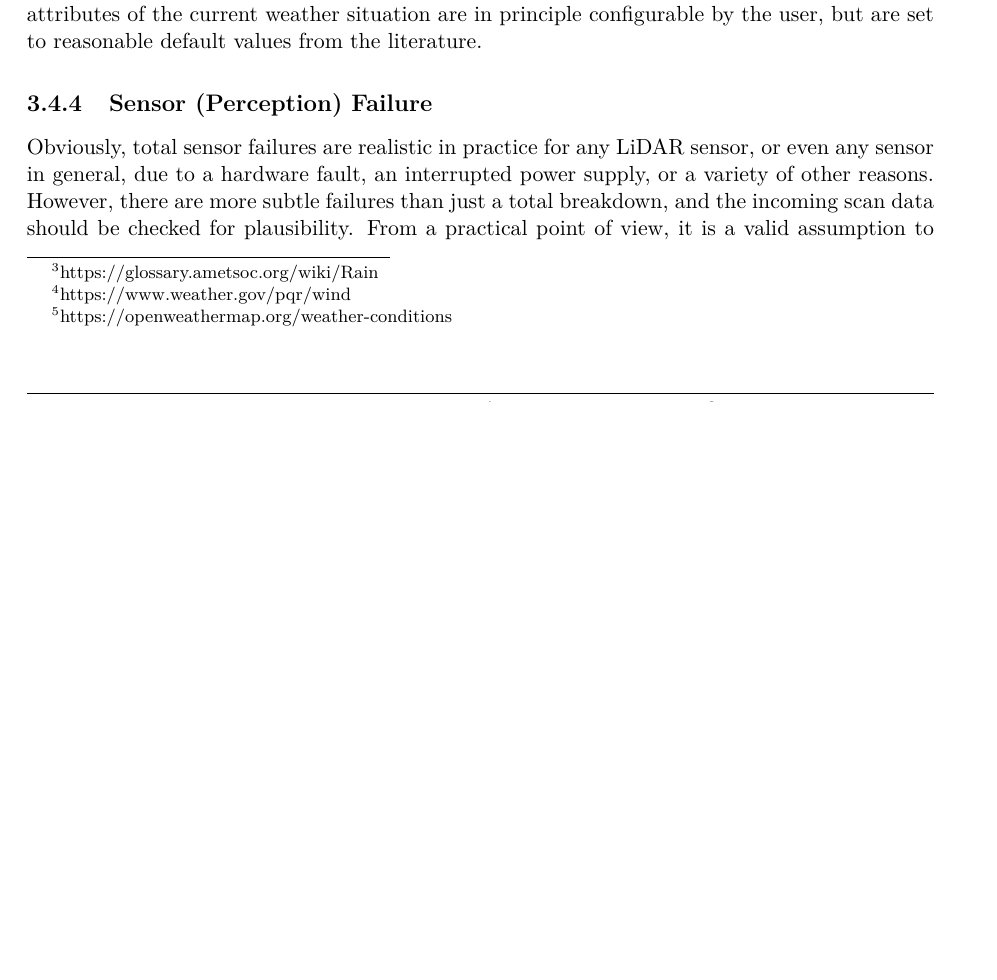
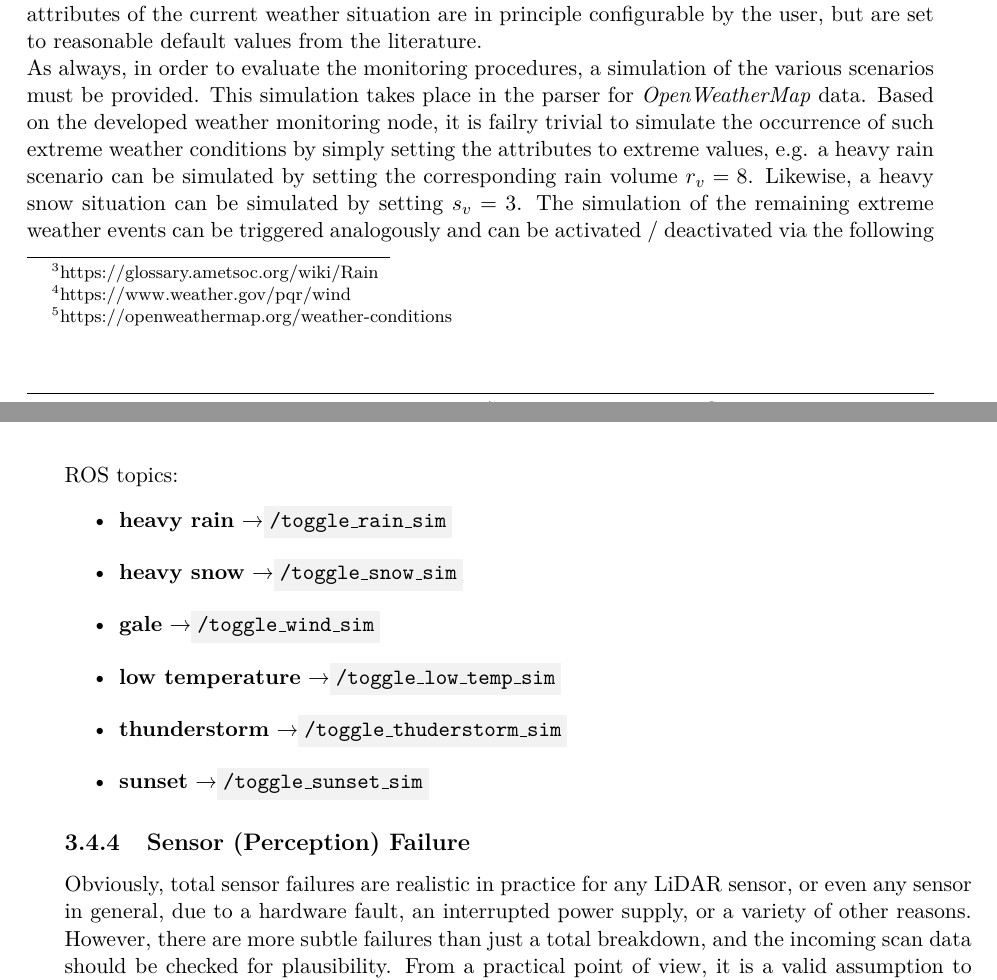
Before and after one commit to tbohne/msc, a LaTeX thesis (thesis/thesis.tex): part of page 39 of 65 before the commit and two parts of pages 39 and 40 of 65 after it, the two joined at a grey line, cut so that both start at the same text, the shorter picture padded with empty space. Compiled offline with pdfLaTeX.

Commit message:
weather sim

```diff
--- a/thesis/thesis.tex
+++ b/thesis/thesis.tex
@@ -973,7 +973,19 @@ Based on these codes, it is easy to interrupt the mission for all possible varia
 there are also codes for variations of heavy rain and snow that are used as indicator for contingencies. Additionally, codes for squalls, tornados, and atmospheric features
 such as mist, smoke, or fog are used to interrupt the mission. Eventually, the \textit{OpenWeatherMap} information also contains the sunrise and sunset times. Since the robot
 requires daylight for its missions, it also interrupts them when it approaches or even exceeds sunset or when it tries to start before sunrise. Of course, all upper and lower bounds
-for the attributes of the current weather situation are in principle configurable by the user, but are set to reasonable default values from the literature.
+for the attributes of the current weather situation are in principle configurable by the user, but are set to reasonable default values from the literature.\newline
+As always, in order to evaluate the monitoring procedures, a simulation of the various scenarios must be provided. This simulation takes place in the parser for
+\textit{OpenWeatherMap} data. Based on the developed weather monitoring node, it is failry trivial to simulate the occurrence of such extreme weather conditions by simply setting
+the attributes to extreme values, e.g. a heavy rain scenario can be simulated by setting the corresponding rain volume $r_v = 8$. Likewise, a heavy snow situation can be simulated
+by setting $s_v = 3$. The simulation of the remaining extreme weather events can be triggered analogously and can be activated / deactivated via the following ROS topics:
+\begin{itemize}
+    \item \textbf{heavy rain} \textrightarrow \code{/toggle\_rain\_sim}
+    \item \textbf{heavy snow} \textrightarrow \code{/toggle\_snow\_sim}
+    \item \textbf{gale} \textrightarrow \code{/toggle\_wind\_sim}
+    \item \textbf{low temperature} \textrightarrow \code{/toggle\_low\_temp\_sim}
+    \item \textbf{thunderstorm} \textrightarrow \code{/toggle\_thuderstorm\_sim}
+    \item \textbf{sunset} \textrightarrow \code{/toggle\_sunset\_sim}
+\end{itemize}
 
 \subsection{Sensor (Perception) Failure}
 \label{sec:sim_and_mon_sensor_failures}
```
